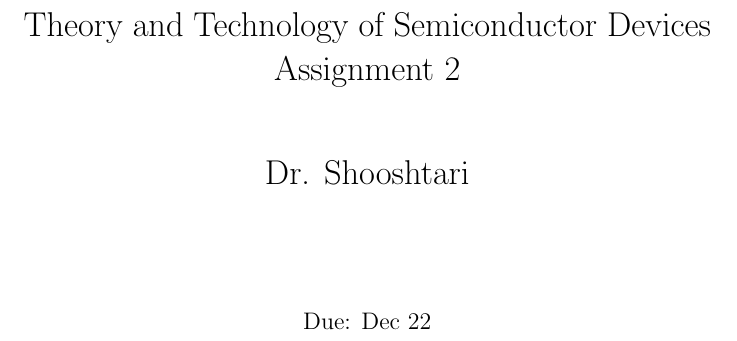
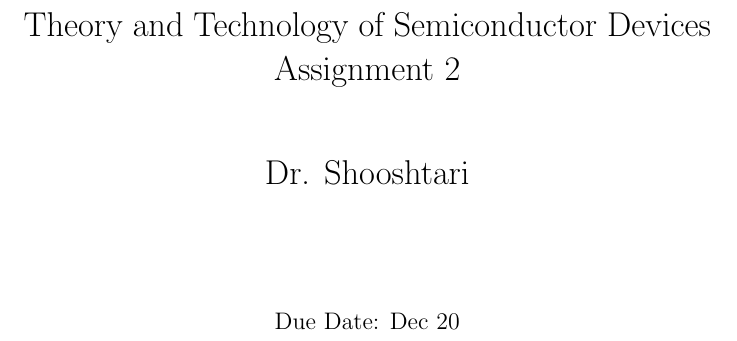
Before and after one commit to maghorbani/TT-KNTU-Assignments, a LaTeX problem sheet (Assignment02.tex): part of page 1 of 2, cut so that both start at the same text. Compiled offline with pdfLaTeX.

Commit message:
[MOD] Assignment02-Problem02

```diff
--- a/Assignment02.tex
+++ b/Assignment02.tex
@@ -3,7 +3,7 @@
 \title{Theory and Technology of Semiconductor Devices\\ Assignment 2 \\ \vspace{30pt} Dr. Shooshtari}
 
 \author{}
-\date{Due: Dec 22}
+\date{Due Date: Dec 20}
 
 
 \begin{document}
```
Also changed, not shown: Assignment02.pdf.
